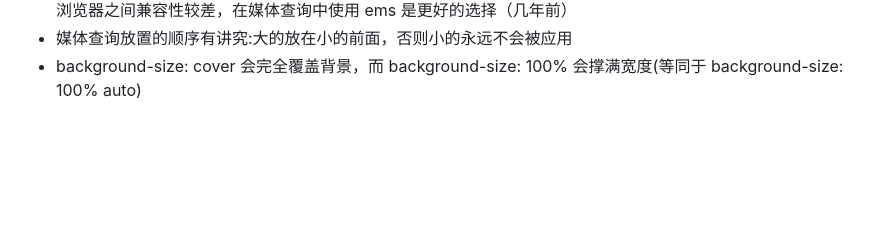
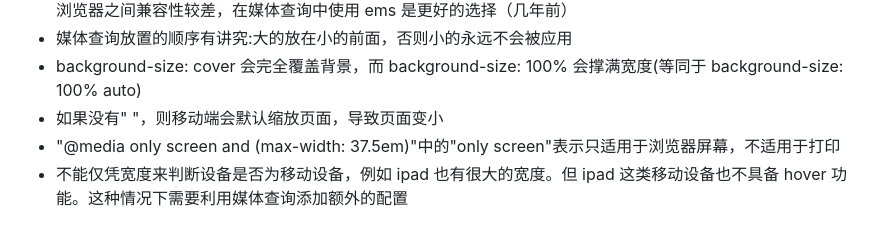
Before and after one commit to xiaowulang-turbo/advanced-css-course, a Markdown page: README.md, the part around the change. Drawn GitHub-style; blank space fills up the shorter version.

Commit message:
docs(README): 更新文档，添加移动端视口设置和媒体查询使用注意事项

```diff
--- a/README.md
+++ b/README.md
@@ -29,3 +29,6 @@
 -   媒体查询中的 rem 和 em 不受根字体大小的影响，他们总是等于浏览器字体大小，默认值为 16px。rems 在不同浏览器之间兼容性较差，在媒体查询中使用 ems 是更好的选择（几年前）
 -   媒体查询放置的顺序有讲究:大的放在小的前面，否则小的永远不会被应用
 -   background-size: cover 会完全覆盖背景，而 background-size: 100% 会撑满宽度(等同于 background-size: 100% auto)
+-   如果没有" <meta name="viewport" content="width=device-width, initial-scale=1.0" />"，则移动端会默认缩放页面，导致页面变小
+-   "@media only screen and (max-width: 37.5em)"中的"only screen"表示只适用于浏览器屏幕，不适用于打印
+-   不能仅凭宽度来判断设备是否为移动设备，例如 ipad 也有很大的宽度。但 ipad 这类移动设备也不具备 hover 功能。这种情况下需要利用媒体查询添加额外的配置
```
